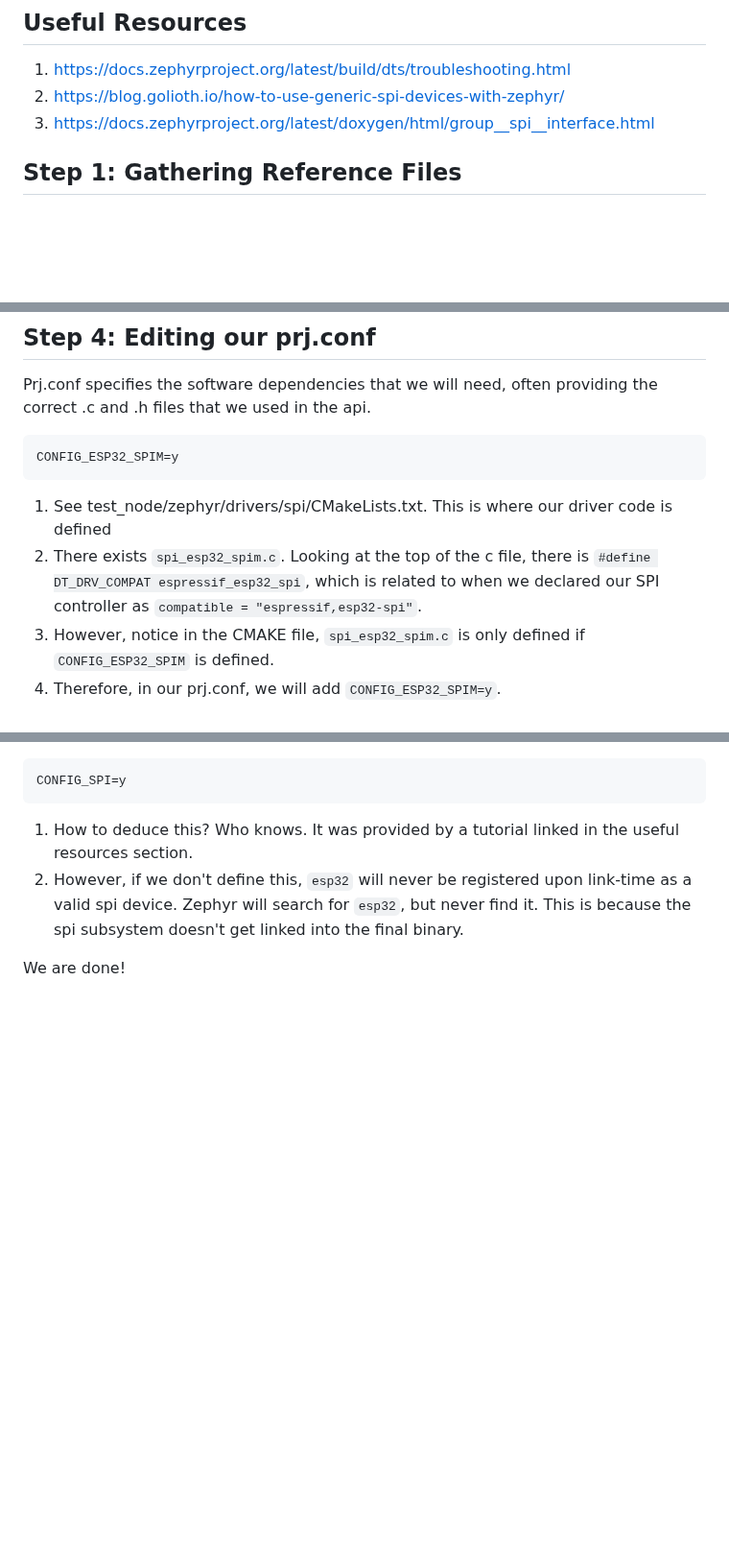
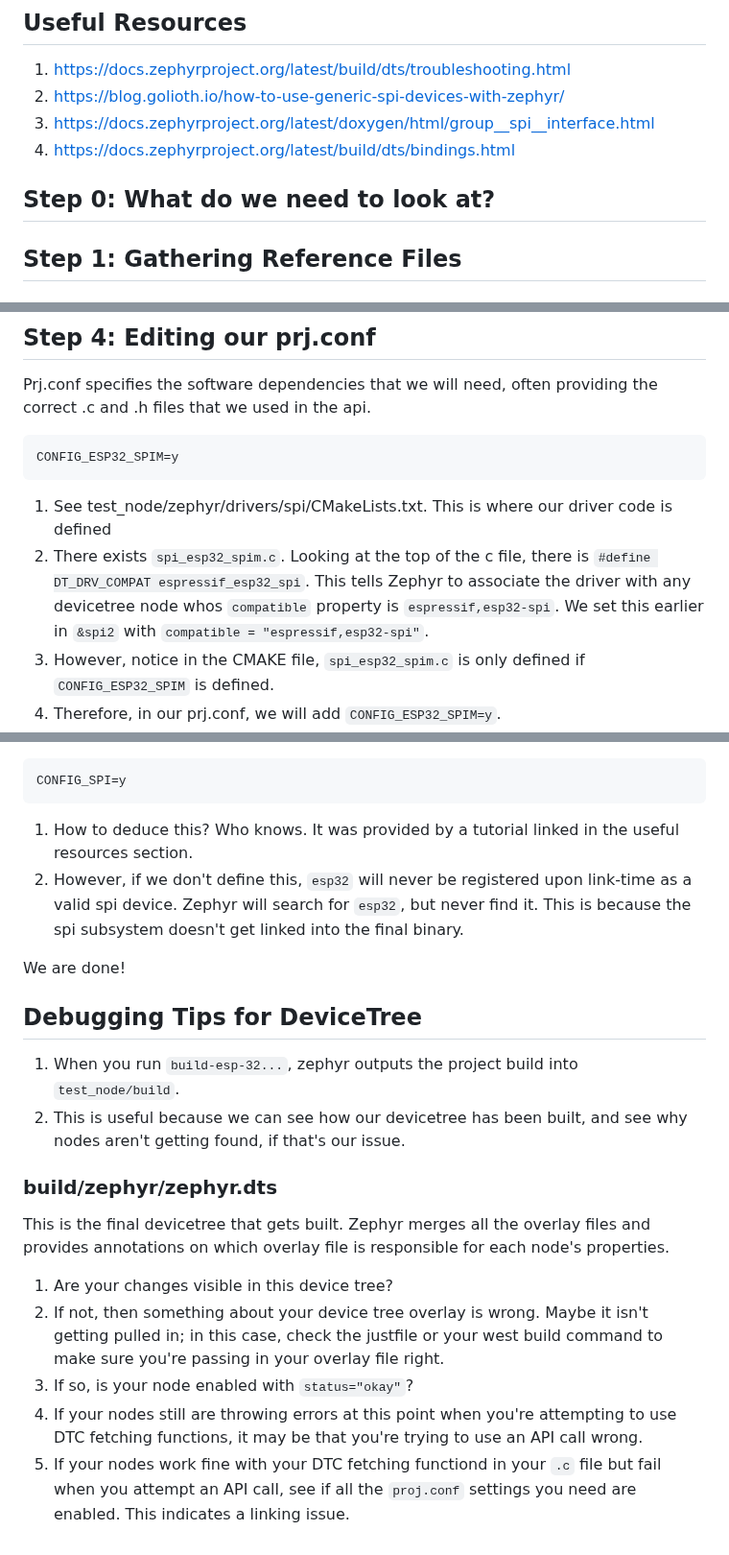
Before and after one commit to embedded-purdue/slayterHIL, a Markdown page: test_node/spi_example_app/README.MD, 3 parts joined by grey strips. Shown at 96% size. Drawn GitHub-style; blank space fills up the shorter version.

````diff
--- a/test_node/spi_example_app/README.MD
+++ b/test_node/spi_example_app/README.MD
@@ -30,6 +30,11 @@ received word 3: 3
 1. https://docs.zephyrproject.org/latest/build/dts/troubleshooting.html
 2. https://blog.golioth.io/how-to-use-generic-spi-devices-with-zephyr/
 3. https://docs.zephyrproject.org/latest/doxygen/html/group__spi__interface.html
+4. https://docs.zephyrproject.org/latest/build/dts/bindings.html
+
+## Step 0: What do we need to look at?
+
+
 
 ## Step 1: Gathering Reference Files
 
@@ -228,7 +233,7 @@ Prj.conf specifies the software dependencies that we will need, often providing
 CONFIG_ESP32_SPIM=y
 ```
 1. See test_node/zephyr/drivers/spi/CMakeLists.txt. This is where our driver code is defined
-2. There exists `spi_esp32_spim.c`. Looking at the top of the c file, there is `#define DT_DRV_COMPAT espressif_esp32_spi`, which is related to when we declared our SPI controller as `compatible = "espressif,esp32-spi"`.
+2. There exists `spi_esp32_spim.c`. Looking at the top of the c file, there is `#define DT_DRV_COMPAT espressif_esp32_spi`. This tells Zephyr to associate the driver with any devicetree node whos `compatible` property is `espressif,esp32-spi`. We set this earlier in `&spi2` with `compatible = "espressif,esp32-spi"`.
 3. However, notice in the CMAKE file, `spi_esp32_spim.c` is only defined if `CONFIG_ESP32_SPIM` is defined.
 4. Therefore, in our prj.conf, we will add `CONFIG_ESP32_SPIM=y`.
 
@@ -239,3 +244,18 @@ CONFIG_SPI=y
 2. However, if we don't define this, `esp32` will never be registered upon link-time as a valid spi device. Zephyr will search for `esp32`, but never find it. This is because the spi subsystem doesn't get linked into the final binary.
 
 We are done!
+
+## Debugging Tips for DeviceTree
+
+1. When you run `build-esp-32...`, zephyr outputs the project build into `test_node/build`.
+2. This is useful because we can see how our devicetree has been built, and see why nodes aren't getting found, if that's our issue.
+
+### build/zephyr/zephyr.dts
+
+This is the final devicetree that gets built. Zephyr merges all the overlay files and provides annotations on which overlay file is responsible for each node's properties.
+
+1. Are your changes visible in this device tree?
+2. If not, then something about your device tree overlay is wrong. Maybe it isn't getting pulled in; in this case, check the justfile or your west build command to make sure you're passing in your overlay file right.
+3. If so, is your node enabled with `status="okay"`?
+4. If your nodes still are throwing errors at this point when you're attempting to use DTC fetching functions, it may be that you're trying to use an API call wrong.
+5. If your nodes work fine with your DTC fetching functiond in your `.c` file but fail when you attempt an API call, see if all the `proj.conf` settings you need are enabled. This indicates a linking issue.
````
